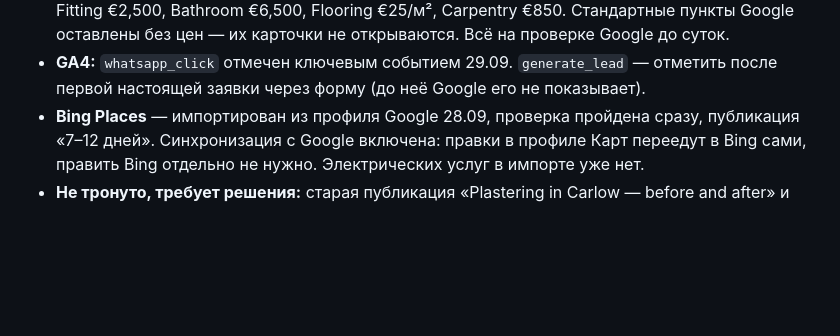
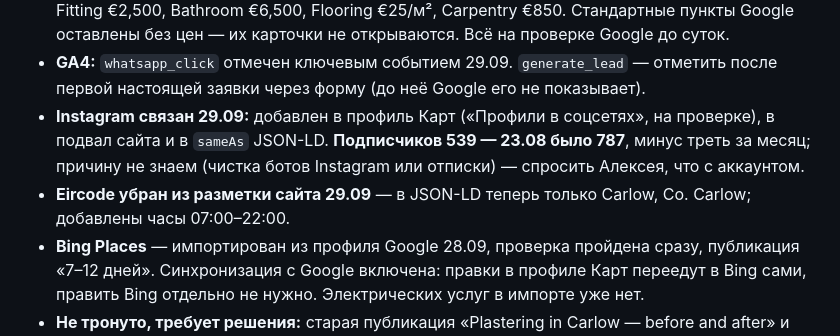
Before and after one commit to Begimot17/expertfixservices, a Markdown page: PLAN.md, the part around the change. GitHub-like rendering; blank space fills up the shorter version.

Commit message:
Record the Instagram link-up and the follower drop
Co-Authored-By: Claude Opus 5.5 <noreply@anthropic.com>

```diff
--- a/PLAN.md
+++ b/PLAN.md
@@ -223,6 +223,11 @@ x-powered-by: Hostinger Horizons
   пункты Google оставлены без цен — их карточки не открываются. Всё на проверке Google до суток.
 - **GA4:** `whatsapp_click` отмечен ключевым событием 29.09. `generate_lead` — отметить после
   первой настоящей заявки через форму (до неё Google его не показывает).
+- **Instagram связан 29.09:** добавлен в профиль Карт («Профили в соцсетях», на проверке),
+  в подвал сайта и в `sameAs` JSON-LD. **Подписчиков 539 — 23.08 было 787**, минус треть за
+  месяц; причину не знаем (чистка ботов Instagram или отписки) — спросить Алексея, что с аккаунтом.
+- **Eircode убран из разметки сайта 29.09** — в JSON-LD теперь только Carlow, Co. Carlow;
+  добавлены часы 07:00–22:00.
 - **Bing Places** — импортирован из профиля Google 28.09, проверка пройдена сразу, публикация
   «7–12 дней». Синхронизация с Google включена: правки в профиле Карт переедут в Bing сами,
   править Bing отдельно не нужно. Электрических услуг в импорте уже нет.
```
